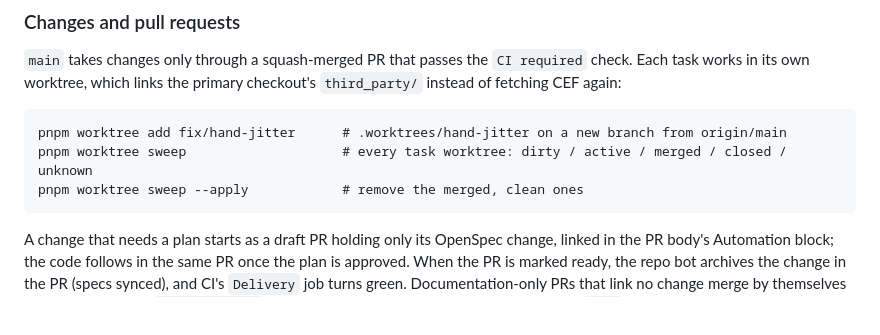
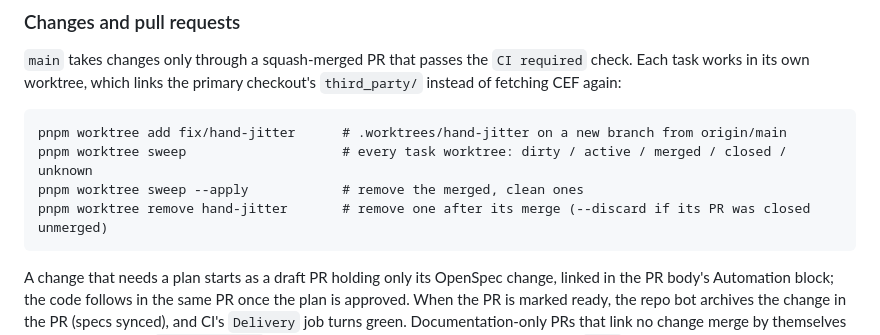
Before and after one commit to timurproko/xr-build, a Markdown page: README.md, the part around the change. Rendered like a GitHub page; blank space fills up the shorter version.

Commit message:
docs: list pnpm worktree remove in the README (#4)

````diff
--- a/README.md
+++ b/README.md
@@ -255,6 +255,7 @@ worktree, which links the primary checkout's `third_party/` instead of fetching
 pnpm worktree add fix/hand-jitter      # .worktrees/hand-jitter on a new branch from origin/main
 pnpm worktree sweep                    # every task worktree: dirty / active / merged / closed / unknown
 pnpm worktree sweep --apply            # remove the merged, clean ones
+pnpm worktree remove hand-jitter       # remove one after its merge (--discard if its PR was closed unmerged)
 ```
 
 A change that needs a plan starts as a draft PR holding only its OpenSpec change, linked in the PR body's Automation
````
